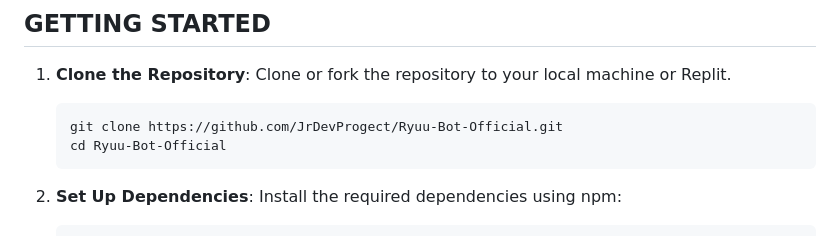
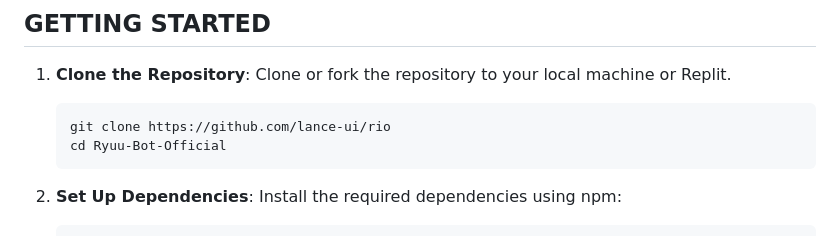
Before and after one commit to lance-ui/rio, a Markdown page: README.md, the part around the change. GitHub-like rendering.

````diff
--- a/README.md
+++ b/README.md
@@ -45,7 +45,7 @@ Welcome to the **Ryuu Bot** template! This project serves as a foundation for cr
 
 1. **Clone the Repository**: Clone or fork the repository to your local machine or Replit.
    ```bash
-   git clone https://github.com/JrDevProgect/Ryuu-Bot-Official.git
+   git clone https://github.com/lance-ui/rio
    cd Ryuu-Bot-Official
    ```
 
````
